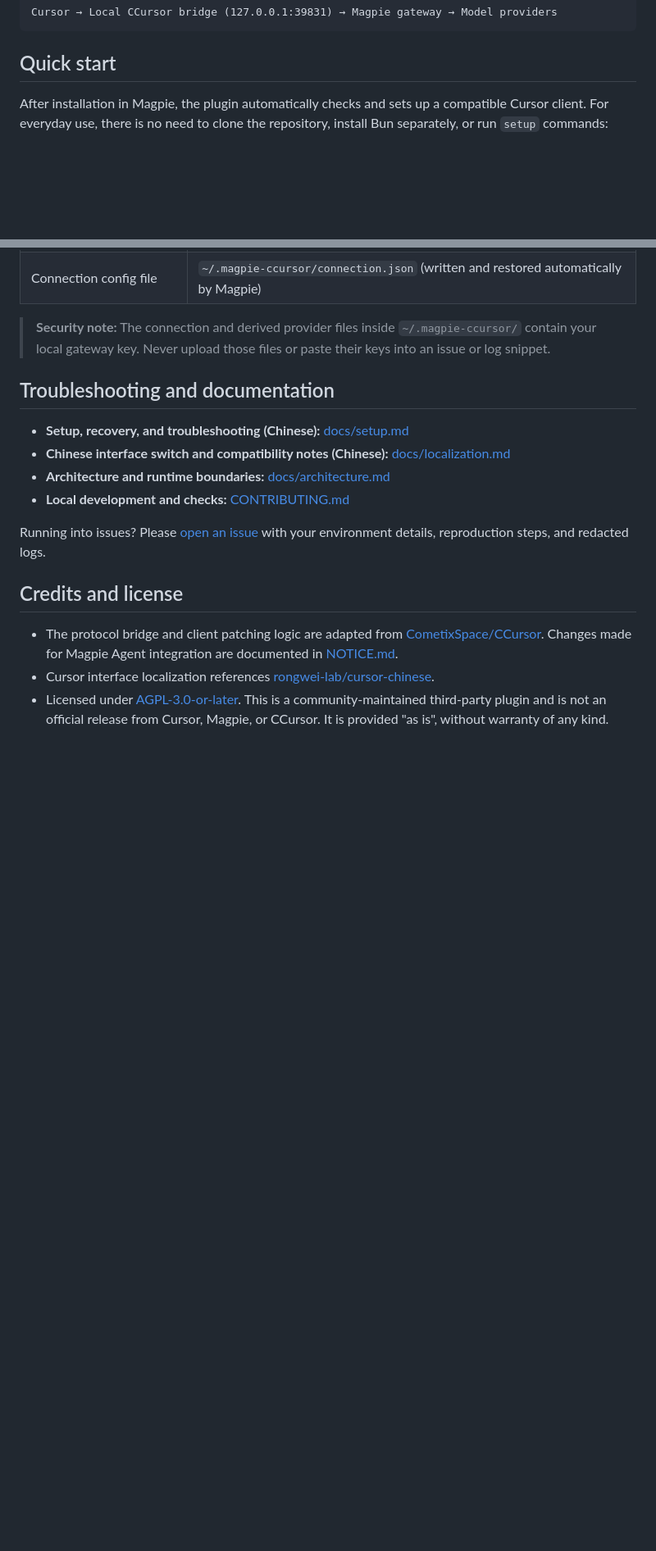
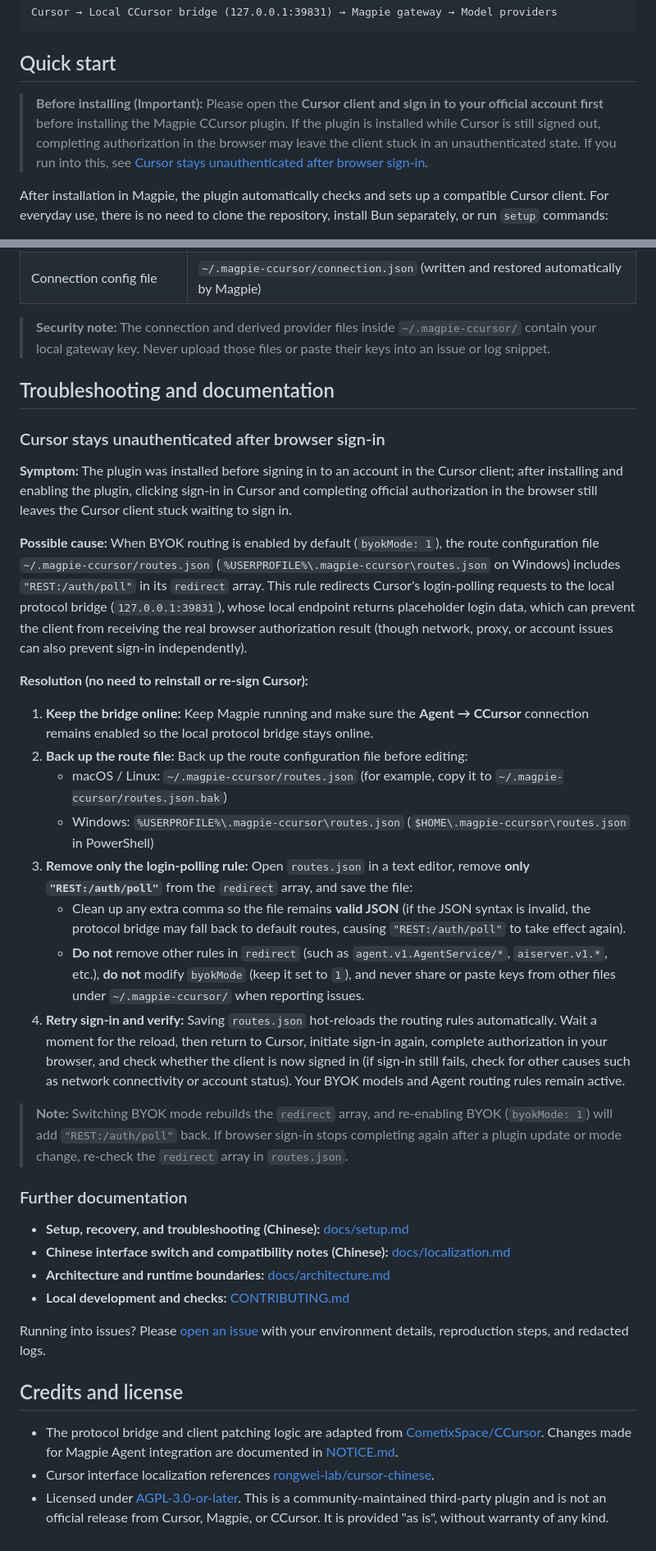
Before and after one commit to Chekhovin/magpie-ccursor, a Markdown page: README.en.md, 2 parts joined by grey strips. Shown at 82% size. GitHub-like rendering; blank space fills up the shorter version.

Commit message:
docs: document Cursor login workaround in English README

````diff
--- a/README.en.md
+++ b/README.en.md
@@ -11,6 +11,8 @@ Cursor → Local CCursor bridge (127.0.0.1:39831) → Magpie gateway → Model p
 ```
 
 ## Quick start
+
+> **Before installing (Important):** Please open the **Cursor client and sign in to your official account first** before installing the Magpie CCursor plugin. If the plugin is installed while Cursor is still signed out, completing authorization in the browser may leave the client stuck in an unauthenticated state. If you run into this, see [Cursor stays unauthenticated after browser sign-in](#cursor-stays-unauthenticated-after-browser-sign-in).
 
 After installation in Magpie, the plugin automatically checks and sets up a compatible Cursor client. For everyday use, there is no need to clone the repository, install Bun separately, or run `setup` commands:
 
@@ -76,6 +78,27 @@ You do not need the CLI for everyday use. For troubleshooting, foreground debugg
 
 ## Troubleshooting and documentation
 
+### Cursor stays unauthenticated after browser sign-in
+
+**Symptom:** The plugin was installed before signing in to an account in the Cursor client; after installing and enabling the plugin, clicking sign-in in Cursor and completing official authorization in the browser still leaves the Cursor client stuck waiting to sign in.
+
+**Possible cause:** When BYOK routing is enabled by default (`byokMode: 1`), the route configuration file `~/.magpie-ccursor/routes.json` (`%USERPROFILE%\.magpie-ccursor\routes.json` on Windows) includes `"REST:/auth/poll"` in its `redirect` array. This rule redirects Cursor's login-polling requests to the local protocol bridge (`127.0.0.1:39831`), whose local endpoint returns placeholder login data, which can prevent the client from receiving the real browser authorization result (though network, proxy, or account issues can also prevent sign-in independently).
+
+**Resolution (no need to reinstall or re-sign Cursor):**
+
+1. **Keep the bridge online:** Keep Magpie running and make sure the **Agent → CCursor** connection remains enabled so the local protocol bridge stays online.
+2. **Back up the route file:** Back up the route configuration file before editing:
+   - macOS / Linux: `~/.magpie-ccursor/routes.json` (for example, copy it to `~/.magpie-ccursor/routes.json.bak`)
+   - Windows: `%USERPROFILE%\.magpie-ccursor\routes.json` (`$HOME\.magpie-ccursor\routes.json` in PowerShell)
+3. **Remove only the login-polling rule:** Open `routes.json` in a text editor, remove **only `"REST:/auth/poll"`** from the `redirect` array, and save the file:
+   - Clean up any extra comma so the file remains **valid JSON** (if the JSON syntax is invalid, the protocol bridge may fall back to default routes, causing `"REST:/auth/poll"` to take effect again).
+   - **Do not** remove other rules in `redirect` (such as `agent.v1.AgentService/*`, `aiserver.v1.*`, etc.), **do not** modify `byokMode` (keep it set to `1`), and never share or paste keys from other files under `~/.magpie-ccursor/` when reporting issues.
+4. **Retry sign-in and verify:** Saving `routes.json` hot-reloads the routing rules automatically. Wait a moment for the reload, then return to Cursor, initiate sign-in again, complete authorization in your browser, and check whether the client is now signed in (if sign-in still fails, check for other causes such as network connectivity or account status). Your BYOK models and Agent routing rules remain active.
+
+> **Note:** Switching BYOK mode rebuilds the `redirect` array, and re-enabling BYOK (`byokMode: 1`) will add `"REST:/auth/poll"` back. If browser sign-in stops completing again after a plugin update or mode change, re-check the `redirect` array in `routes.json`.
+
+### Further documentation
+
 - **Setup, recovery, and troubleshooting (Chinese):** [docs/setup.md](docs/setup.md)
 - **Chinese interface switch and compatibility notes (Chinese):** [docs/localization.md](docs/localization.md)
 - **Architecture and runtime boundaries:** [docs/architecture.md](docs/architecture.md)
````
